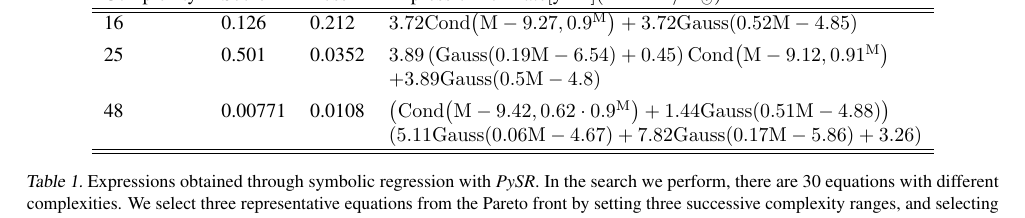
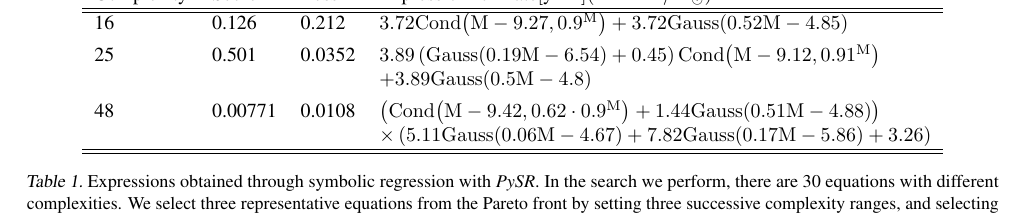
Before and after one commit to kazewong/SymbolicGWPopulation_paper, a LaTeX paper (src/tex/ms.tex): part of page 4 of 8, cut so that both start at the same text. Compiled offline with pdfLaTeX; a LaTeX package or settings file that is missing is left out.

Commit message:
Clean up equation break

```diff
--- a/src/tex/ms.tex
+++ b/src/tex/ms.tex
@@ -200,7 +200,7 @@ Therefore, symbolic regression can produce insights for science in a way that tr
     25 & 0.501   & 0.0352 & $3.89 \left(\rm{Gauss}{\left(0.19 M - 6.54 \right)} + 0.45\right) \rm{Cond}{\left(M - 9.12,0.91^{M} \right)}$\\
     & & & $ + 3.89 \rm{Gauss}{\left(0.5 M - 4.8 \right)}$\\[0.4em]
     48 & 0.00771 & 0.0108 & $\left(\rm{Cond}{\left(M - 9.42,0.62 \cdot 0.9^{M} \right)} + 1.44 \rm{Gauss}{\left(0.51 M - 4.88 \right)}\right)$\\
-    & & & $\left(5.11 \rm{Gauss}{\left(0.06 M - 4.67 \right)} + 7.82 \rm{Gauss}{\left(0.17 M - 5.86 \right)} + 3.26\right)$\\
+    & & & $\times\left(5.11 \rm{Gauss}{\left(0.06 M - 4.67 \right)} + 7.82 \rm{Gauss}{\left(0.17 M - 5.86 \right)} + 3.26\right)$\\
     \hline
     \hline
     \end{tabular}
```
